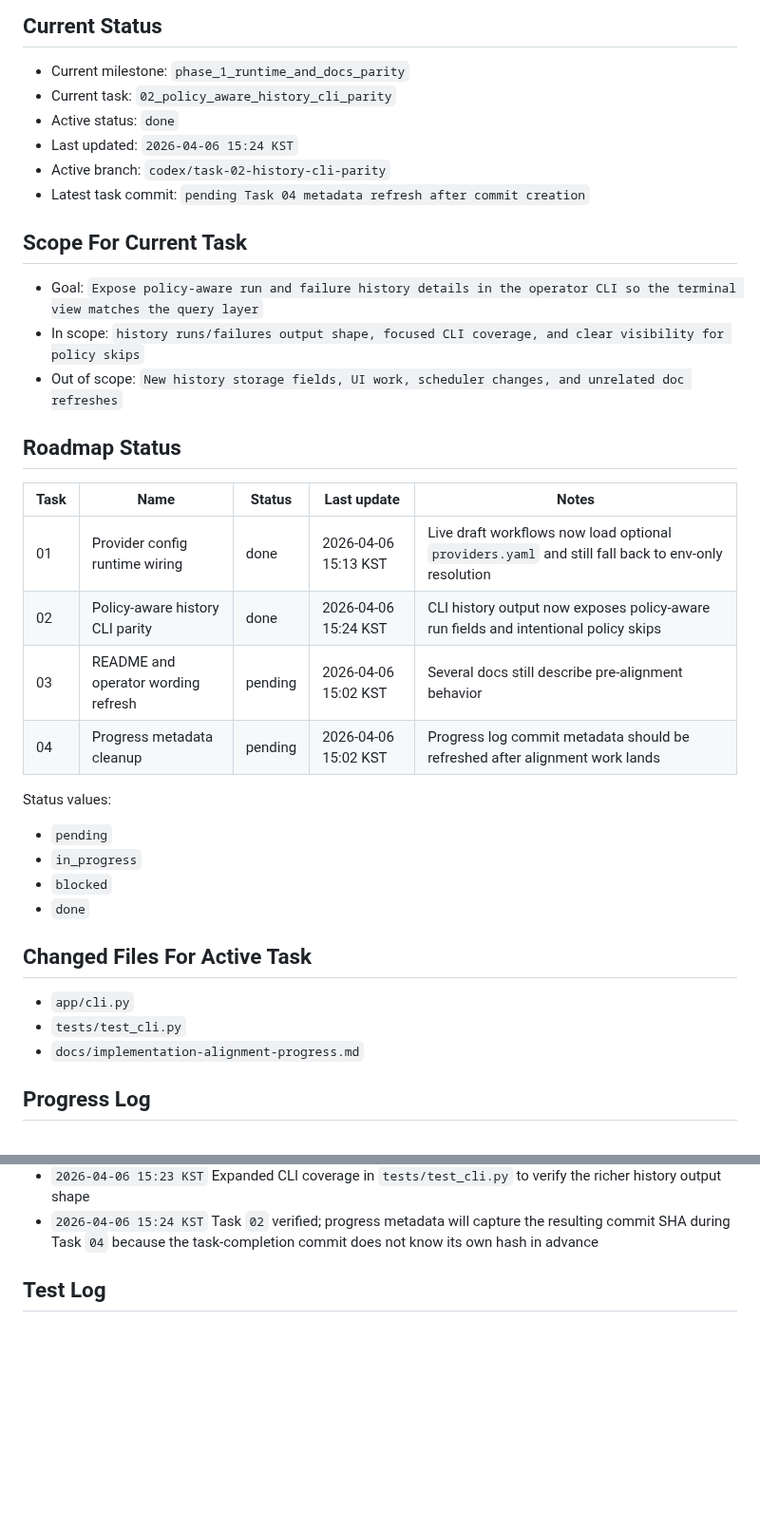
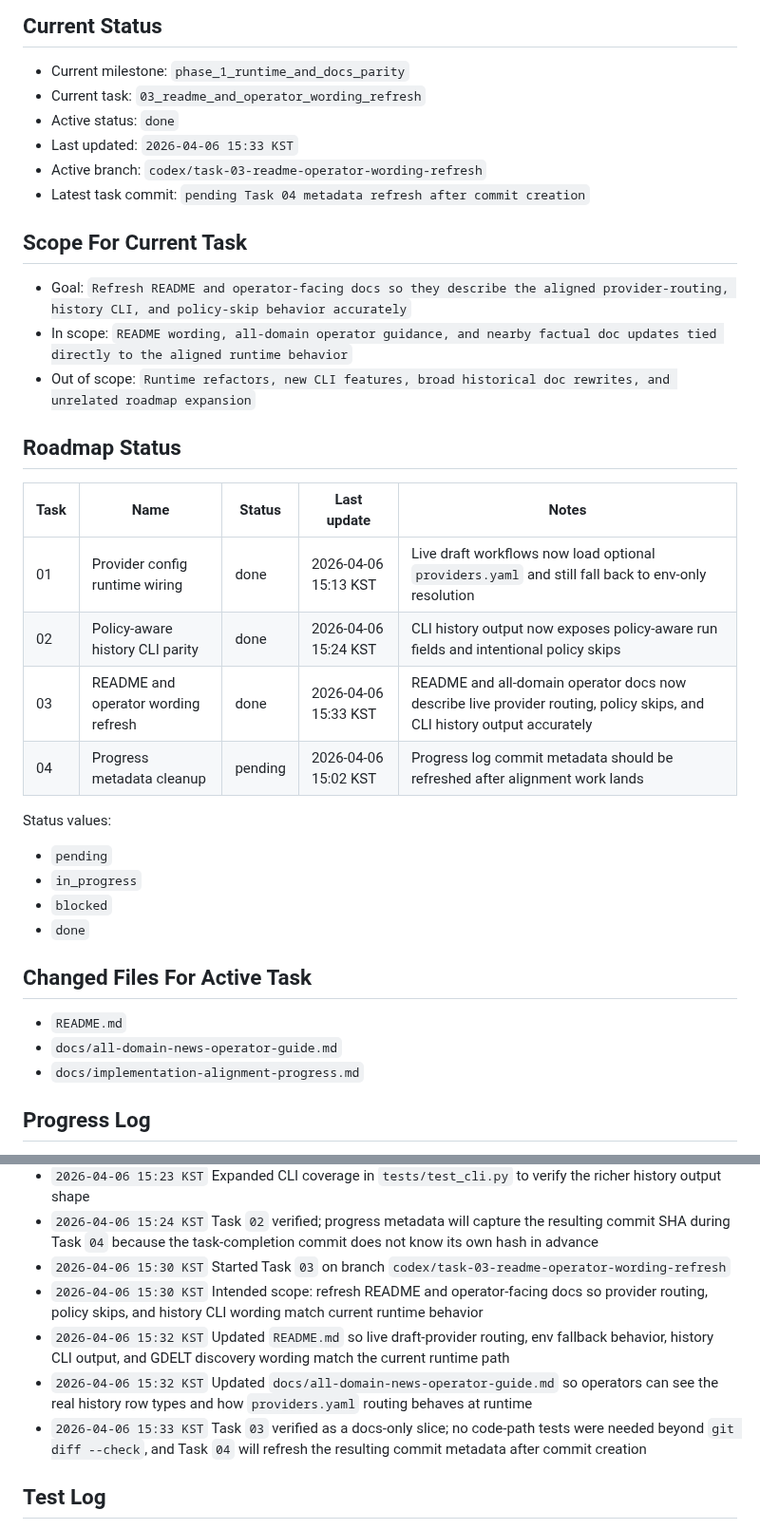
Before and after one commit to internalforces/sns-content-engine, a Markdown page: docs/implementation-alignment-progress.md, 2 parts joined by grey strips. Shown at 95% size. Rendered like a GitHub page; blank space fills up the shorter version.

```diff
--- a/docs/implementation-alignment-progress.md
+++ b/docs/implementation-alignment-progress.md
@@ -13,23 +13,23 @@ Keep updates short, factual, and current.
 
 ## Current Status
 - Current milestone: `phase_1_runtime_and_docs_parity`
-- Current task: `02_policy_aware_history_cli_parity`
+- Current task: `03_readme_and_operator_wording_refresh`
 - Active status: `done`
-- Last updated: `2026-04-06 15:24 KST`
-- Active branch: `codex/task-02-history-cli-parity`
+- Last updated: `2026-04-06 15:33 KST`
+- Active branch: `codex/task-03-readme-operator-wording-refresh`
 - Latest task commit: `pending Task 04 metadata refresh after commit creation`
 
 ## Scope For Current Task
-- Goal: `Expose policy-aware run and failure history details in the operator CLI so the terminal view matches the query layer`
-- In scope: `history runs/failures output shape, focused CLI coverage, and clear visibility for policy skips`
-- Out of scope: `New history storage fields, UI work, scheduler changes, and unrelated doc refreshes`
+- Goal: `Refresh README and operator-facing docs so they describe the aligned provider-routing, history CLI, and policy-skip behavior accurately`
+- In scope: `README wording, all-domain operator guidance, and nearby factual doc updates tied directly to the aligned runtime behavior`
+- Out of scope: `Runtime refactors, new CLI features, broad historical doc rewrites, and unrelated roadmap expansion`
 
 ## Roadmap Status
 | Task | Name | Status | Last update | Notes |
 | --- | --- | --- | --- | --- |
 | 01 | Provider config runtime wiring | done | 2026-04-06 15:13 KST | Live draft workflows now load optional `providers.yaml` and still fall back to env-only resolution |
 | 02 | Policy-aware history CLI parity | done | 2026-04-06 15:24 KST | CLI history output now exposes policy-aware run fields and intentional policy skips |
-| 03 | README and operator wording refresh | pending | 2026-04-06 15:02 KST | Several docs still describe pre-alignment behavior |
+| 03 | README and operator wording refresh | done | 2026-04-06 15:33 KST | README and all-domain operator docs now describe live provider routing, policy skips, and CLI history output accurately |
 | 04 | Progress metadata cleanup | pending | 2026-04-06 15:02 KST | Progress log commit metadata should be refreshed after alignment work lands |
 
 Status values:
@@ -39,8 +39,8 @@ Status values:
 - `done`
 
 ## Changed Files For Active Task
-- `app/cli.py`
-- `tests/test_cli.py`
+- `README.md`
+- `docs/all-domain-news-operator-guide.md`
 - `docs/implementation-alignment-progress.md`
 
 ## Progress Log
@@ -57,6 +57,11 @@ Status values:
 - `2026-04-06 15:23 KST` Updated `history failures` to print both real failures and intentional policy skips with explicit row types for operator visibility
 - `2026-04-06 15:23 KST` Expanded CLI coverage in `tests/test_cli.py` to verify the richer history output shape
 - `2026-04-06 15:24 KST` Task `02` verified; progress metadata will capture the resulting commit SHA during Task `04` because the task-completion commit does not know its own hash in advance
+- `2026-04-06 15:30 KST` Started Task `03` on branch `codex/task-03-readme-operator-wording-refresh`
+- `2026-04-06 15:30 KST` Intended scope: refresh README and operator-facing docs so provider routing, policy skips, and history CLI wording match current runtime behavior
+- `2026-04-06 15:32 KST` Updated `README.md` so live draft-provider routing, env fallback behavior, history CLI output, and GDELT discovery wording match the current runtime path
+- `2026-04-06 15:32 KST` Updated `docs/all-domain-news-operator-guide.md` so operators can see the real history row types and how `providers.yaml` routing behaves at runtime
+- `2026-04-06 15:33 KST` Task `03` verified as a docs-only slice; no code-path tests were needed beyond `git diff --check`, and Task `04` will refresh the resulting commit metadata after commit creation
 
 ## Test Log
 - `2026-04-06 15:02 KST` `./.venv/bin/pytest -q` -> `passed (362 passed)` while auditing current repository state before defining alignment tasks
```
Also changed, not shown: other parts of docs/implementation-alignment-progress.md (+3 -2 lines), README.md (+10 -7 lines), docs/all-domain-news-operator-guide.md (+10 -5 lines).
